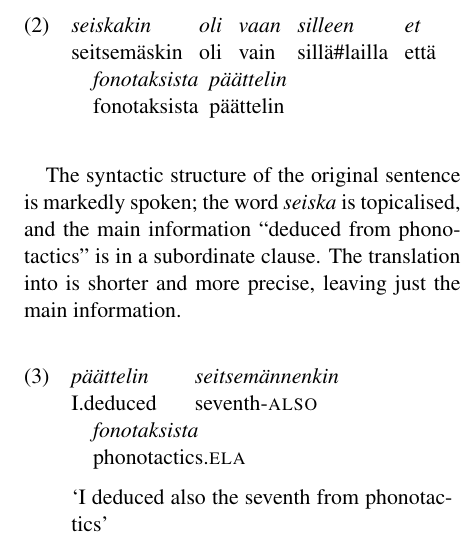
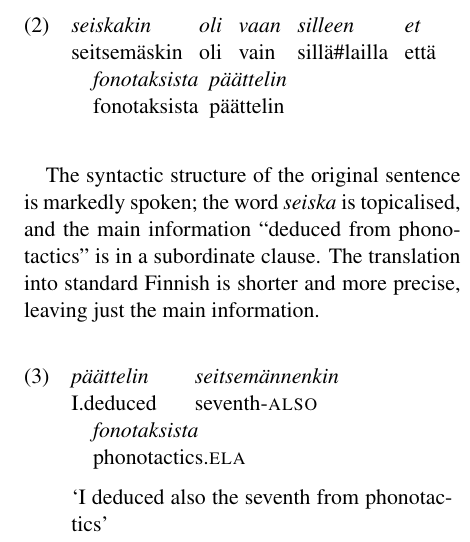
Before and after one commit to apertium/papers, a LaTeX paper (finnormal-nodalida-2015/finnormal2015.tex): part of one column of page 2 of 6, cut so that both start at the same text. Compiled offline with pdfLaTeX.

Commit message:
fix
git-svn-id: https://svn.code.sf.net/p/apertium/svn/branches/papers/@58608 72bbbca6-d526-0410-a7d9-f06f51895060

```diff
--- a/finnormal-nodalida-2015/finnormal2015.tex
+++ b/finnormal-nodalida-2015/finnormal2015.tex
@@ -117,7 +117,7 @@ For the normalised version, we changed only morphology and vocabulary. On the le
 \xe
 
  The syntactic structure of the original sentence is markedly spoken; the word \emph{seiska} is topicalised, and the main information ``deduced from phonotactics'' is in a subordinate clause.
-The translation into  is shorter and more precise, leaving just the main information.
+The translation into standard Finnish is shorter and more precise, leaving just the main information.
 
 \ex
 \begingl
```
